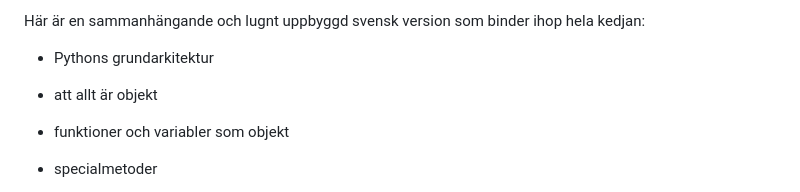
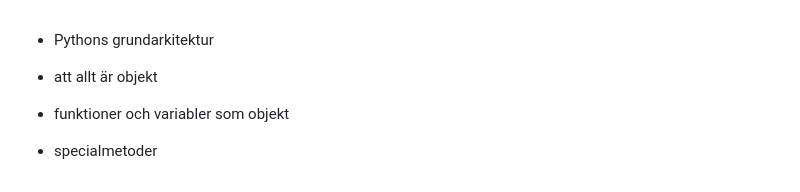
Before and after one commit to Soviet9773Red/python4ai-YKPYT26V1, a Markdown page: week-03-oop/Pythons arkitektur till klasser och specialmetoder2.md, the part around the change. GitHub-like rendering.

```diff
--- a/week-03-oop/Pythons arkitektur till klasser och specialmetoder2.md
+++ b/week-03-oop/Pythons arkitektur till klasser och specialmetoder2.md
@@ -1,4 +1,3 @@
-Här är en sammanhängande och lugnt uppbyggd svensk version som binder ihop hela kedjan:
 
 -   Pythons grundarkitektur
 
```
